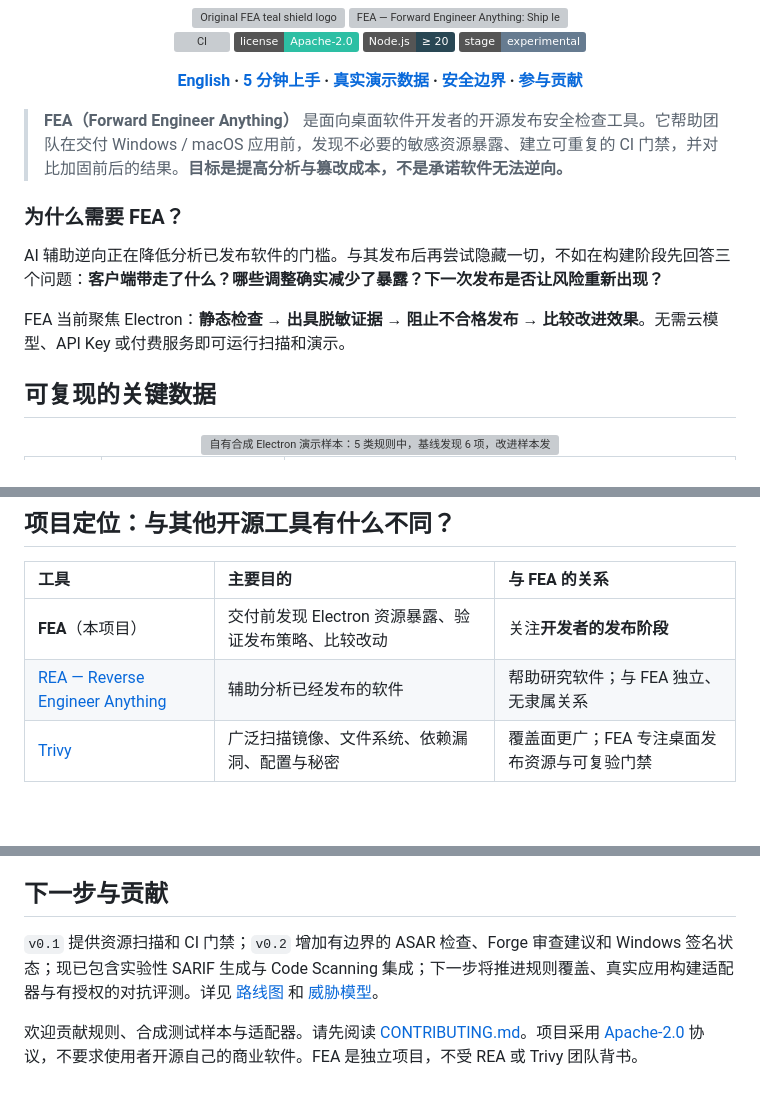
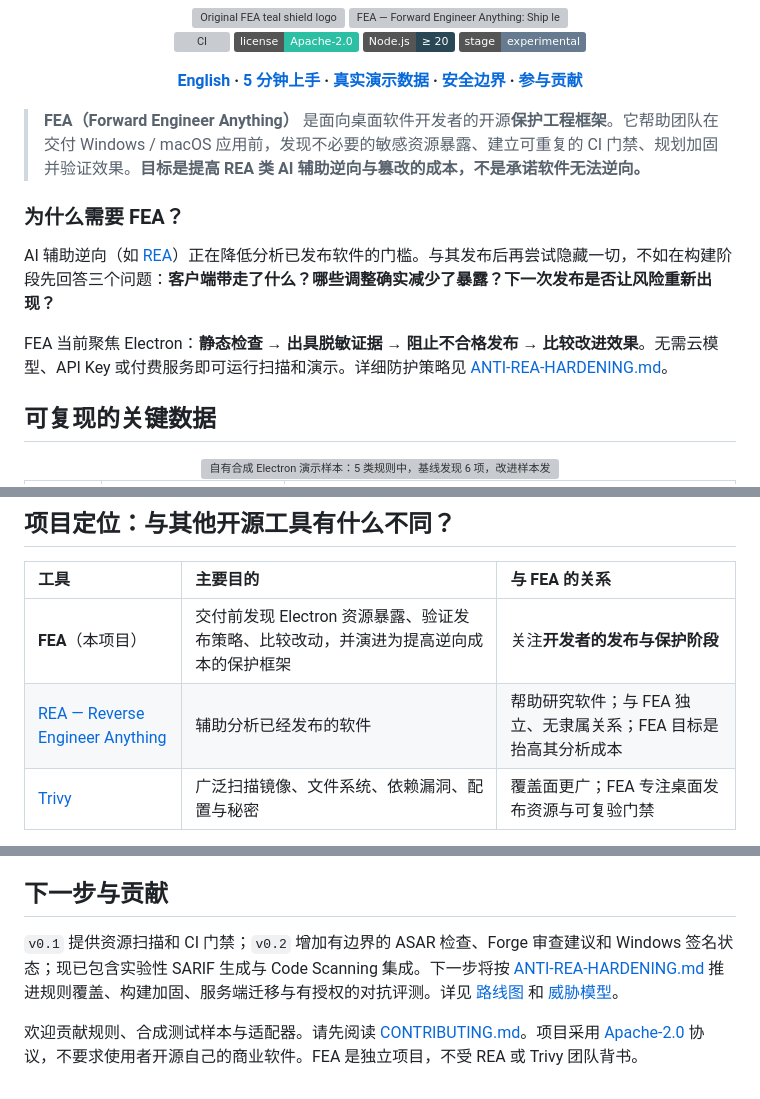
Before and after one commit to MarsBaseX1/forward-engineer-anything, a Markdown page: README.md, 3 parts joined by grey strips. GitHub-like rendering; badges without logos; blank space fills up the shorter version; grey boxes are pictures that could not be loaded.

Commit message:
docs: update README positioning toward protection framework against REA

```diff
--- a/README.md
+++ b/README.md
@@ -14,13 +14,13 @@
   **[English](README.en.md) · [5 分钟上手](#快速开始) · [真实演示数据](#可复现的关键数据) · [安全边界](#我们不承诺什么) · [参与贡献](CONTRIBUTING.md)**
 </div>
 
-> **FEA（Forward Engineer Anything）** 是面向桌面软件开发者的开源发布安全检查工具。它帮助团队在交付 Windows / macOS 应用前，发现不必要的敏感资源暴露、建立可重复的 CI 门禁，并对比加固前后的结果。**目标是提高分析与篡改成本，不是承诺软件无法逆向。**
+> **FEA（Forward Engineer Anything）** 是面向桌面软件开发者的开源**保护工程框架**。它帮助团队在交付 Windows / macOS 应用前，发现不必要的敏感资源暴露、建立可重复的 CI 门禁、规划加固并验证效果。**目标是提高 REA 类 AI 辅助逆向与篡改的成本，不是承诺软件无法逆向。**
 
 ### 为什么需要 FEA？
 
-AI 辅助逆向正在降低分析已发布软件的门槛。与其发布后再尝试隐藏一切，不如在构建阶段先回答三个问题：**客户端带走了什么？哪些调整确实减少了暴露？下一次发布是否让风险重新出现？**
+AI 辅助逆向（如 [REA](https://github.com/morluto/rea)）正在降低分析已发布软件的门槛。与其发布后再尝试隐藏一切，不如在构建阶段先回答三个问题：**客户端带走了什么？哪些调整确实减少了暴露？下一次发布是否让风险重新出现？**
 
-FEA 当前聚焦 Electron：**静态检查 → 出具脱敏证据 → 阻止不合格发布 → 比较改进效果**。无需云模型、API Key 或付费服务即可运行扫描和演示。
+FEA 当前聚焦 Electron：**静态检查 → 出具脱敏证据 → 阻止不合格发布 → 比较改进效果**。无需云模型、API Key 或付费服务即可运行扫描和演示。详细防护策略见 [ANTI-REA-HARDENING.md](docs/ANTI-REA-HARDENING.md)。
 
 ## 可复现的关键数据
 
@@ -173,8 +173,8 @@ Windows 系统还可运行 `node src/cli.mjs signature ./my-app.exe --out ./audi
 
 | 工具 | 主要目的 | 与 FEA 的关系 |
 | :--- | :--- | :--- |
-| **FEA**（本项目） | 交付前发现 Electron 资源暴露、验证发布策略、比较改动 | 关注**开发者的发布阶段** |
-| [REA — Reverse Engineer Anything](https://github.com/morluto/rea) | 辅助分析已经发布的软件 | 帮助研究软件；与 FEA 独立、无隶属关系 |
+| **FEA**（本项目） | 交付前发现 Electron 资源暴露、验证发布策略、比较改动，并演进为提高逆向成本的保护框架 | 关注**开发者的发布与保护阶段** |
+| [REA — Reverse Engineer Anything](https://github.com/morluto/rea) | 辅助分析已经发布的软件 | 帮助研究软件；与 FEA 独立、无隶属关系；FEA 目标是抬高其分析成本 |
 | [Trivy](https://github.com/aquasecurity/trivy) | 广泛扫描镜像、文件系统、依赖漏洞、配置与秘密 | 覆盖面更广；FEA 专注桌面发布资源与可复验门禁 |
 
 以上是**用途区分，不是性能排名**；没有开展跨项目的相同样本、相同预算安全基准测试。
@@ -189,6 +189,6 @@ Windows 系统还可运行 `node src/cli.mjs signature ./my-app.exe --out ./audi
 
 ## 下一步与贡献
 
-`v0.1` 提供资源扫描和 CI 门禁；`v0.2` 增加有边界的 ASAR 检查、Forge 审查建议和 Windows 签名状态；现已包含实验性 SARIF 生成与 Code Scanning 集成；下一步将推进规则覆盖、真实应用构建适配器与有授权的对抗评测。详见 [路线图](docs/ROADMAP.md) 和 [威胁模型](docs/THREAT_MODEL.md)。
+`v0.1` 提供资源扫描和 CI 门禁；`v0.2` 增加有边界的 ASAR 检查、Forge 审查建议和 Windows 签名状态；现已包含实验性 SARIF 生成与 Code Scanning 集成。下一步将按 [ANTI-REA-HARDENING.md](docs/ANTI-REA-HARDENING.md) 推进规则覆盖、构建加固、服务端迁移与有授权的对抗评测。详见 [路线图](docs/ROADMAP.md) 和 [威胁模型](docs/THREAT_MODEL.md)。
 
 欢迎贡献规则、合成测试样本与适配器。请先阅读 [CONTRIBUTING.md](CONTRIBUTING.md)。项目采用 [Apache-2.0](LICENSE) 协议，不要求使用者开源自己的商业软件。FEA 是独立项目，不受 REA 或 Trivy 团队背书。
```
